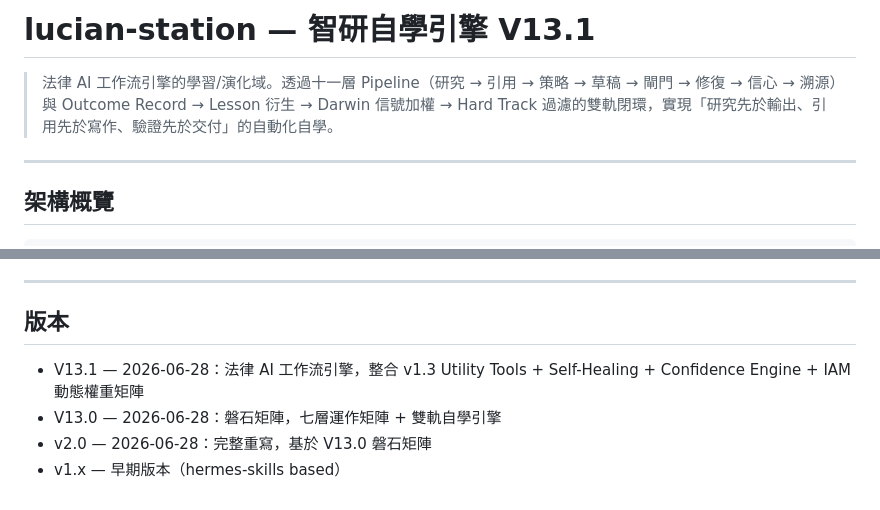
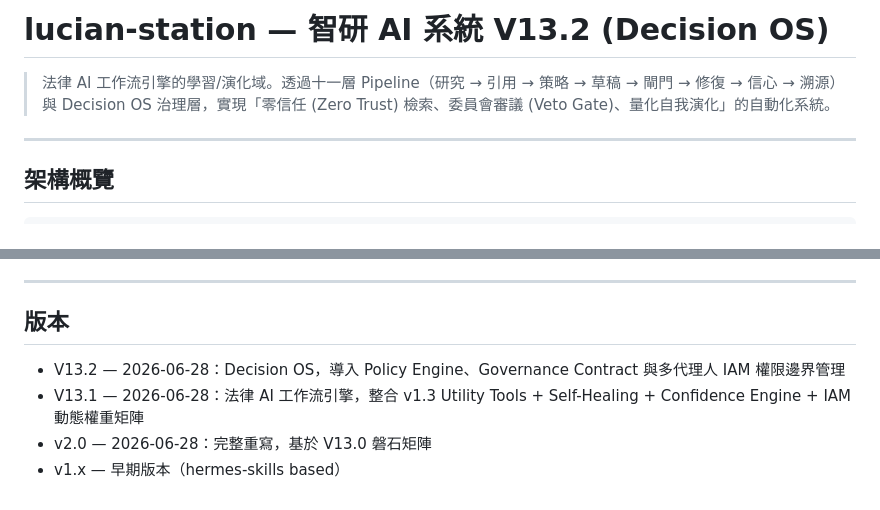
Before and after one commit to Lucien-1127/lucian-station, a Markdown page: README.md, 2 parts joined by grey strips. Rendered like a GitHub page.

Commit message:
Docs: Update README to V13.2 Decision OS

```diff
--- a/README.md
+++ b/README.md
@@ -1,6 +1,6 @@
-# lucian-station — 智研自學引擎 V13.1
+# lucian-station — 智研 AI 系統 V13.2 (Decision OS)
 
-> 法律 AI 工作流引擎的學習/演化域。透過十一層 Pipeline（研究 → 引用 → 策略 → 草稿 → 閘門 → 修復 → 信心 → 溯源）與 Outcome Record → Lesson 衍生 → Darwin 信號加權 → Hard Track 過濾的雙軌閉環，實現「研究先於輸出、引用先於寫作、驗證先於交付」的自動化自學。
+> 法律 AI 工作流引擎的學習/演化域。透過十一層 Pipeline（研究 → 引用 → 策略 → 草稿 → 閘門 → 修復 → 信心 → 溯源）與 Decision OS 治理層，實現「零信任 (Zero Trust) 檢索、委員會審議 (Veto Gate)、量化自我演化」的自動化系統。
 
 ---
 
@@ -125,7 +125,7 @@ V13.1 是 lucian-station 的系統提示詞，定義了法律 AI 工作流引擎
 
 ## 版本
 
+- V13.2 — 2026-06-28：Decision OS，導入 Policy Engine、Governance Contract 與多代理人 IAM 權限邊界管理
 - V13.1 — 2026-06-28：法律 AI 工作流引擎，整合 v1.3 Utility Tools + Self-Healing + Confidence Engine + IAM 動態權重矩陣
-- V13.0 — 2026-06-28：磐石矩陣，七層運作矩陣 + 雙軌自學引擎
 - v2.0 — 2026-06-28：完整重寫，基於 V13.0 磐石矩陣
 - v1.x — 早期版本（hermes-skills based）
```
